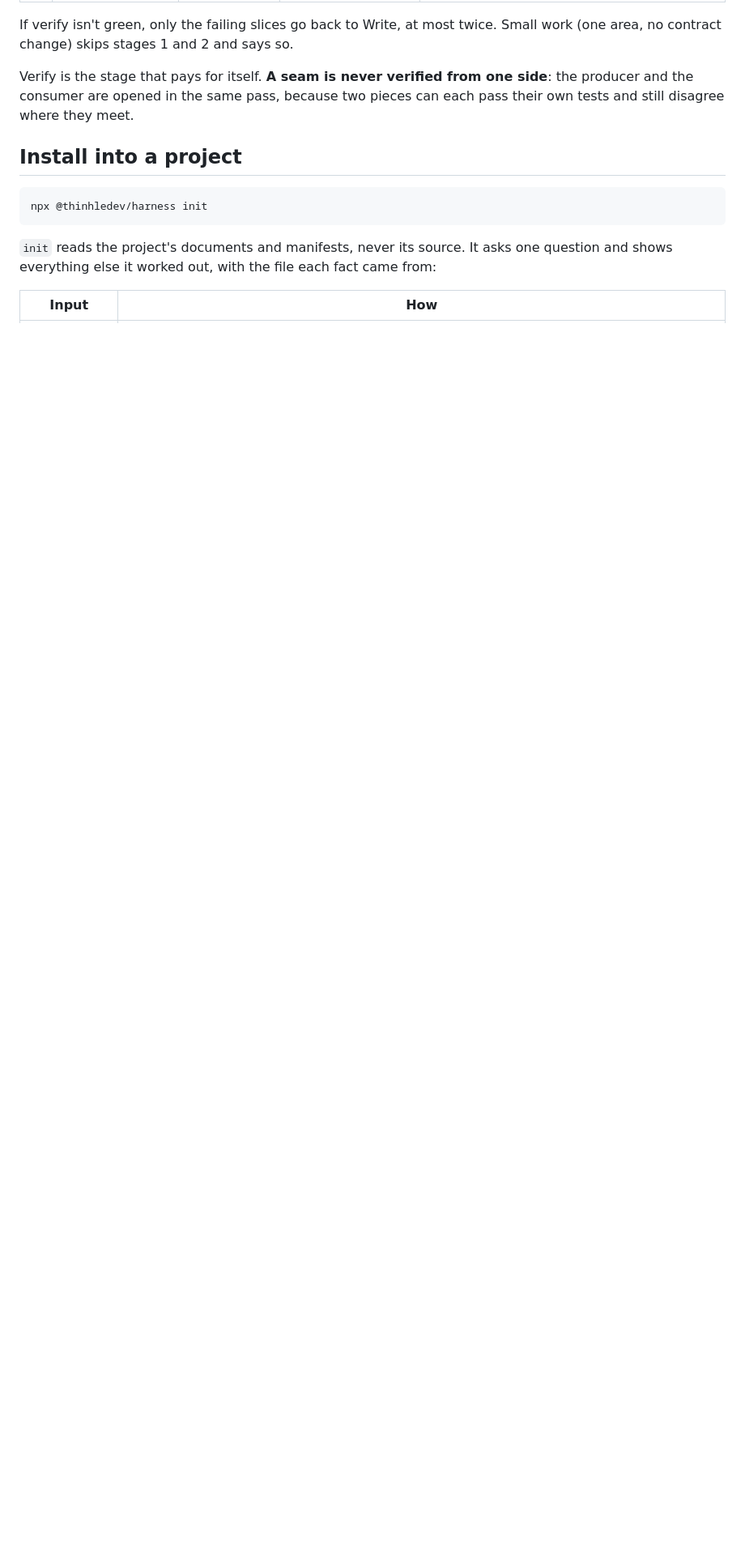
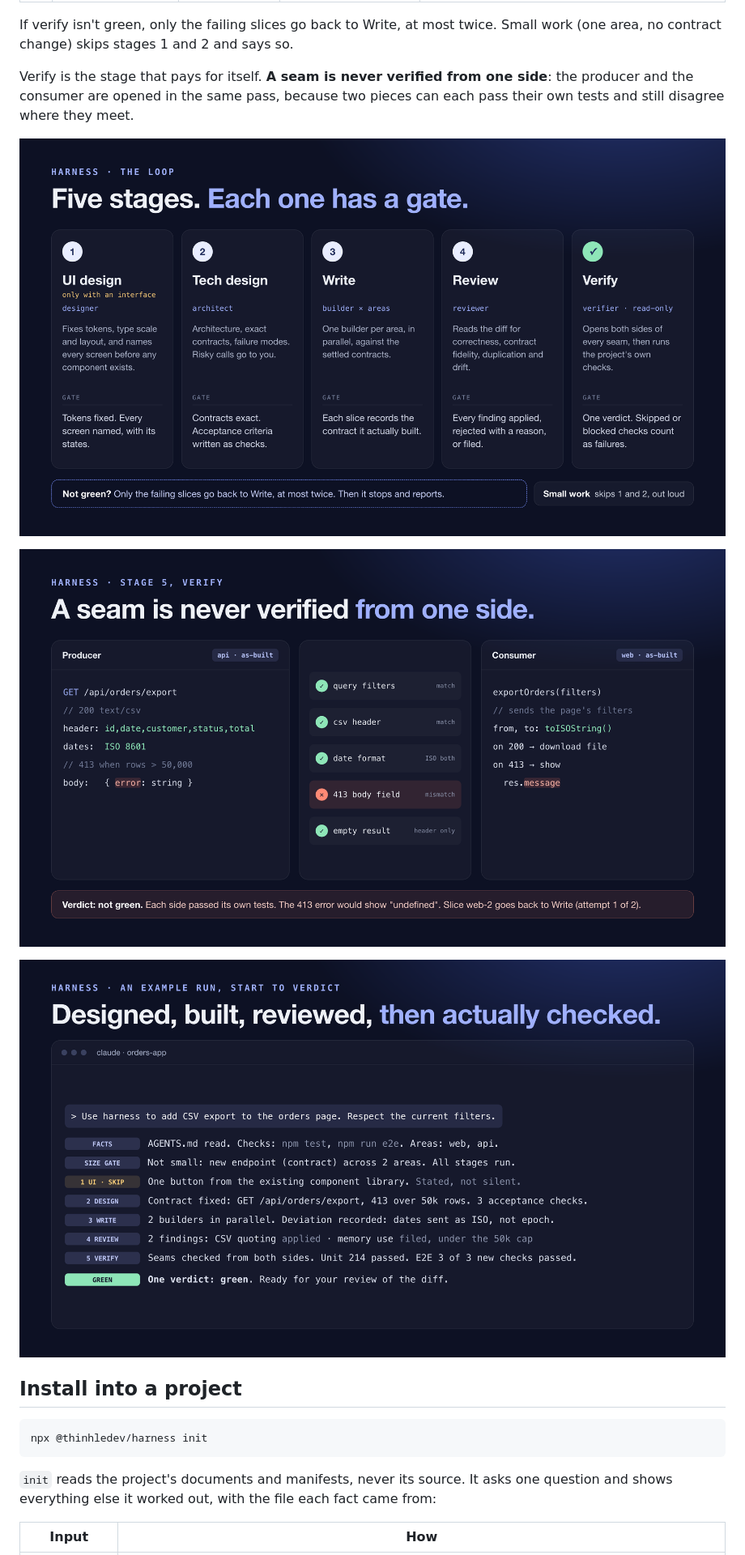
Before and after one commit to thinhledev/harness, a Markdown page: README.md, the part around one of its changes. Shown at 81% size. GitHub-like rendering; pictures changed too: assets/screenshots/01-the-loop.png (added), assets/screenshots/02-seam-verified-from-both-sides.png (added), assets/screenshots/03-example-run.png (added); blank space fills up the shorter version.

Commit message:
Add logo and screenshots
Logo in assets/ and three screenshots (the loop, seam verification,
an example run), shown in the README.

Co-Authored-By: Claude Opus 5.5 <noreply@anthropic.com>

```diff
--- a/README.md
+++ b/README.md
@@ -17,6 +19,12 @@ A portable process for AI coding agents. Install it into a project and its agent
 If verify isn't green, only the failing slices go back to Write, at most twice. Small work (one area, no contract change) skips stages 1 and 2 and says so.
 
 Verify is the stage that pays for itself. **A seam is never verified from one side**: the producer and the consumer are opened in the same pass, because two pieces can each pass their own tests and still disagree where they meet.
+
+![The five stages of the Harness loop and the gate each one must pass](assets/screenshots/01-the-loop.png)
+
+![Verify compares the producer and the consumer of a seam field by field](assets/screenshots/02-seam-verified-from-both-sides.png)
+
+![An example run from the prompt to a green verdict](assets/screenshots/03-example-run.png)
 
 ## Install into a project
 
```
Also changed, not shown: other parts of README.md (+2 -0 lines), assets/logo.png (added), 1 other file.
